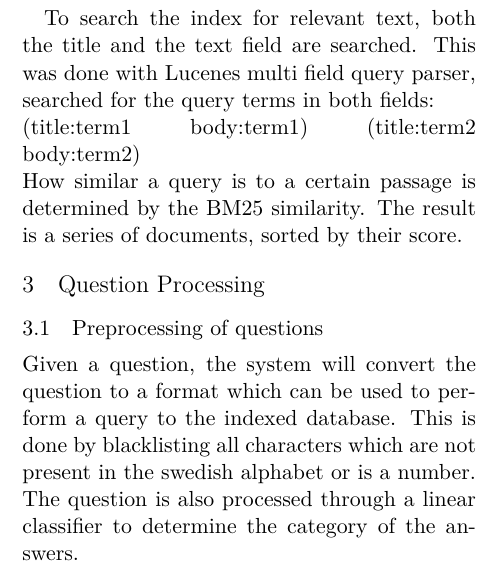
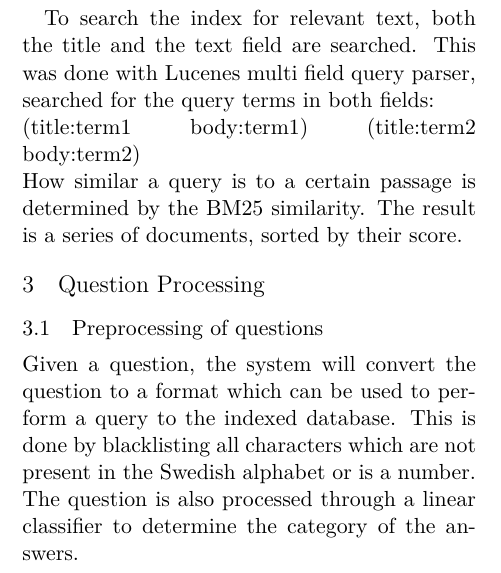
Before and after one commit to merisbahti/minerva, a LaTeX paper (report/naaclhlt2015.tex, which reads report/sections/question_processing.tex): part of one column of page 2 of 6, cut so that both start at the same text. Compiled offline with XeLaTeX.

Commit message:
spellcheck question_processing

```diff
--- a/report/sections/question_processing.tex
+++ b/report/sections/question_processing.tex
@@ -2,7 +2,7 @@
 Given a question, the system will convert the question
 to a format which can be used to perform a query to the indexed
 database. This is done by blacklisting all characters which
-are not present in the swedish alphabet or is a number. The question is also
+are not present in the Swedish alphabet or is a number. The question is also
 processed through a linear classifier to determine the category of the
 answers.
 
```
